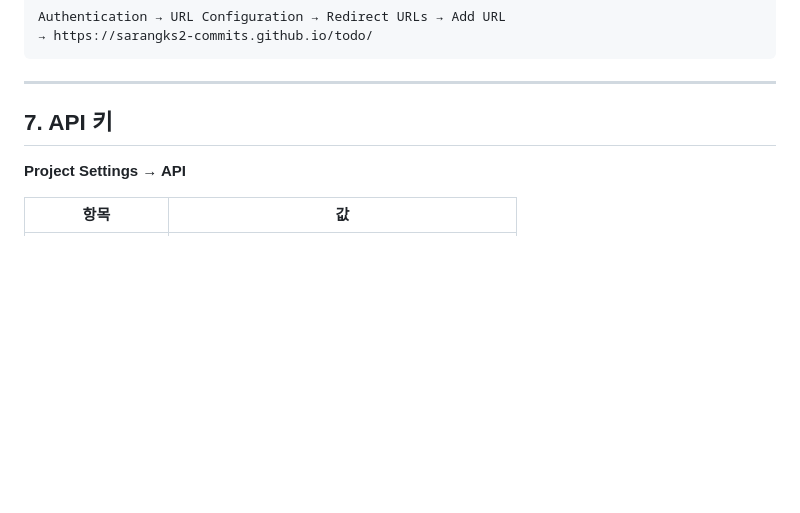
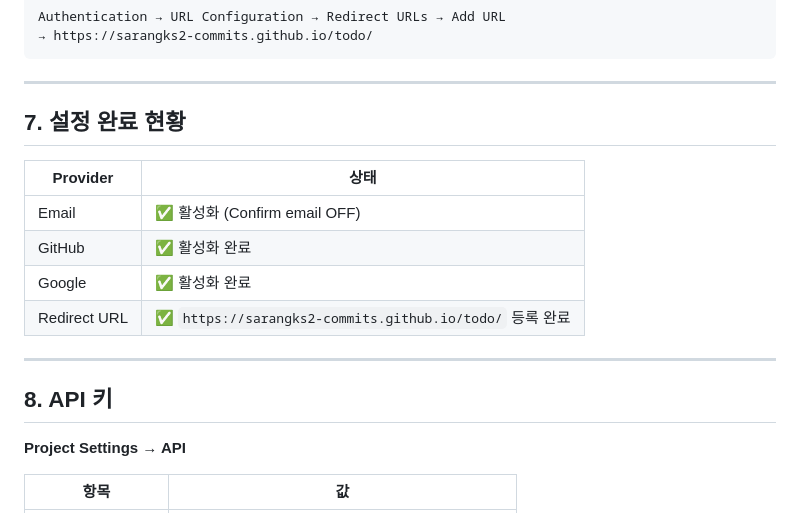
Before and after one commit to sarangks2-commits/todo, a Markdown page: SUPABASE.md, the part around the change. GitHub-like rendering; blank space fills up the shorter version.

Commit message:
docs: GitHub/Google 소셜 로그인 설정 완료
- GitHub OAuth Provider 활성화 완료
- Google OAuth Provider 활성화 완료
- Redirect URL 등록 완료

GitHub Pages: https://sarangks2-commits.github.io/todo/

Co-Authored-By: Claude Sonnet 4.6 (1M context) <noreply@anthropic.com>

```diff
--- a/SUPABASE.md
+++ b/SUPABASE.md
@@ -209,7 +209,18 @@ Authentication → URL Configuration → Redirect URLs → Add URL
 
 ---
 
-## 7. API 키
+## 7. 설정 완료 현황
+
+| Provider | 상태 |
+|----------|------|
+| Email | ✅ 활성화 (Confirm email OFF) |
+| GitHub | ✅ 활성화 완료 |
+| Google | ✅ 활성화 완료 |
+| Redirect URL | ✅ `https://sarangks2-commits.github.io/todo/` 등록 완료 |
+
+---
+
+## 8. API 키
 
 **Project Settings → API**
 
```
